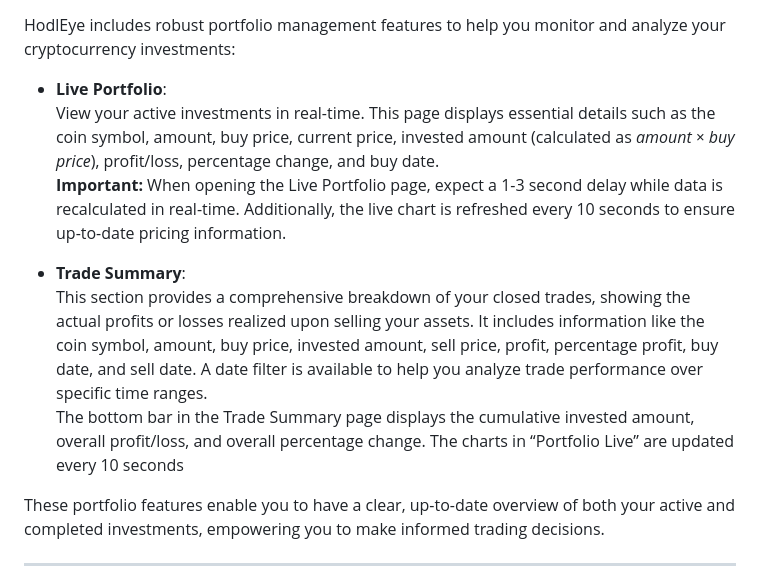
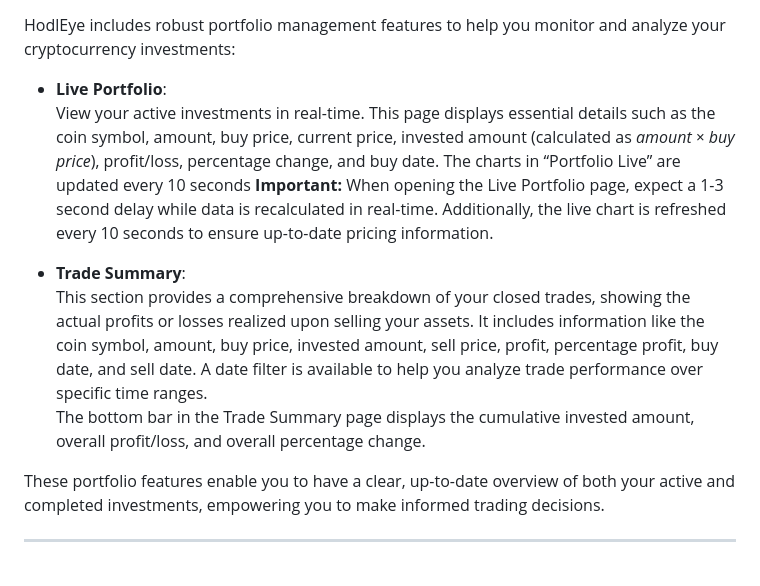
Before and after one commit to Gerald-Ha/HodlEye-Crypto-Price-Tracker, a Markdown page: README.md, the part around the change. Drawn GitHub-style.

```diff
--- a/README.md
+++ b/README.md
@@ -134,12 +134,13 @@ HodlEye includes robust portfolio management features to help you monitor and an
 
 - **Live Portfolio**:
   View your active investments in real-time. This page displays essential details such as the coin symbol, amount, buy price, current price, invested amount (calculated as _amount × buy price_), profit/loss, percentage change, and buy date.
+  The charts in “Portfolio Live” are updated every 10 seconds
   **Important:** When opening the Live Portfolio page, expect a 1-3 second delay while data is recalculated in real-time. Additionally, the live chart is refreshed every 10 seconds to ensure up-to-date pricing information.
 
 - **Trade Summary**:
   This section provides a comprehensive breakdown of your closed trades, showing the actual profits or losses realized upon selling your assets. It includes information like the coin symbol, amount, buy price, invested amount, sell price, profit, percentage profit, buy date, and sell date. A date filter is available to help you analyze trade performance over specific time ranges.
   The bottom bar in the Trade Summary page displays the cumulative invested amount, overall profit/loss, and overall percentage change.
-  The charts in “Portfolio Live” are updated every 10 seconds
+
 
 These portfolio features enable you to have a clear, up-to-date overview of both your active and completed investments, empowering you to make informed trading decisions.
 
```
